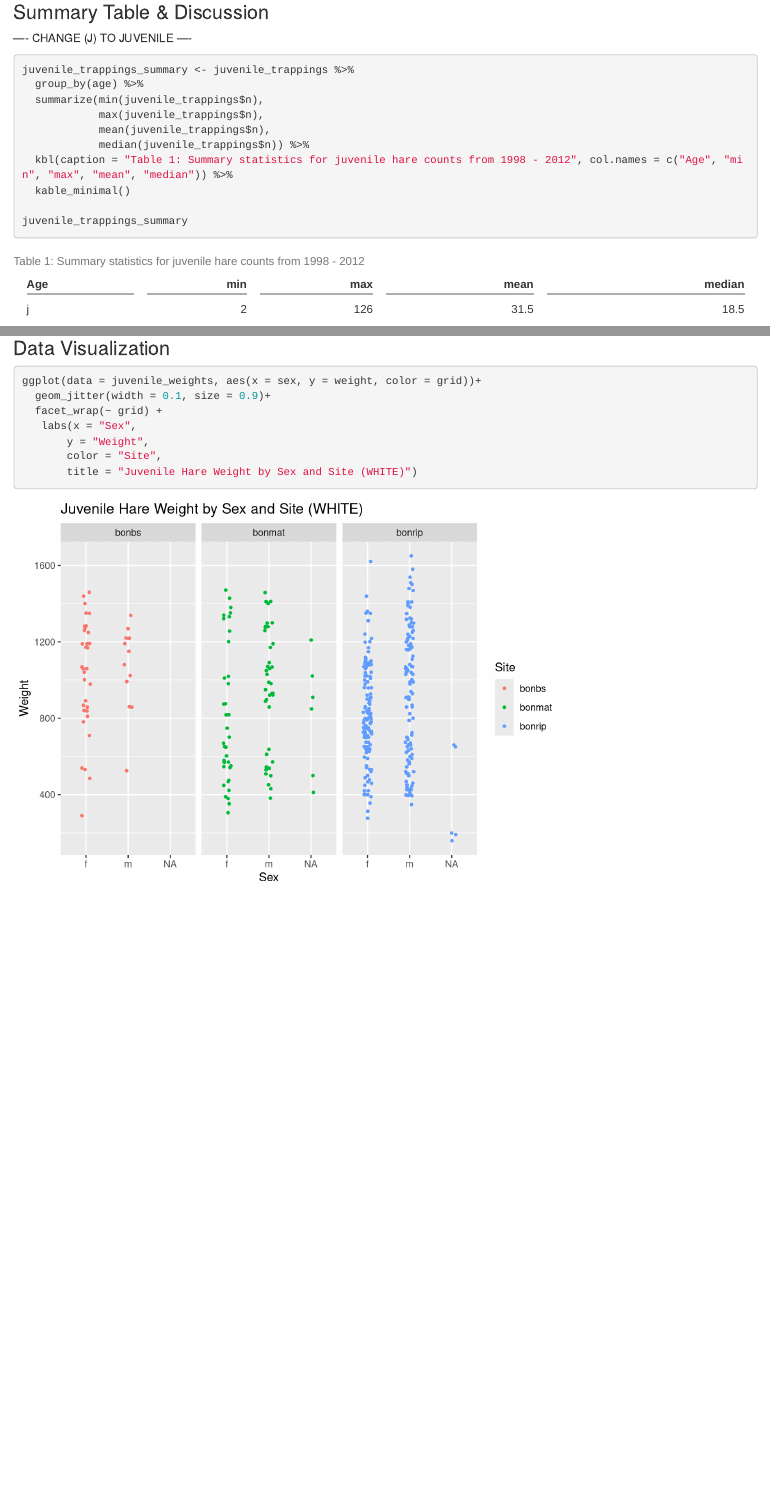
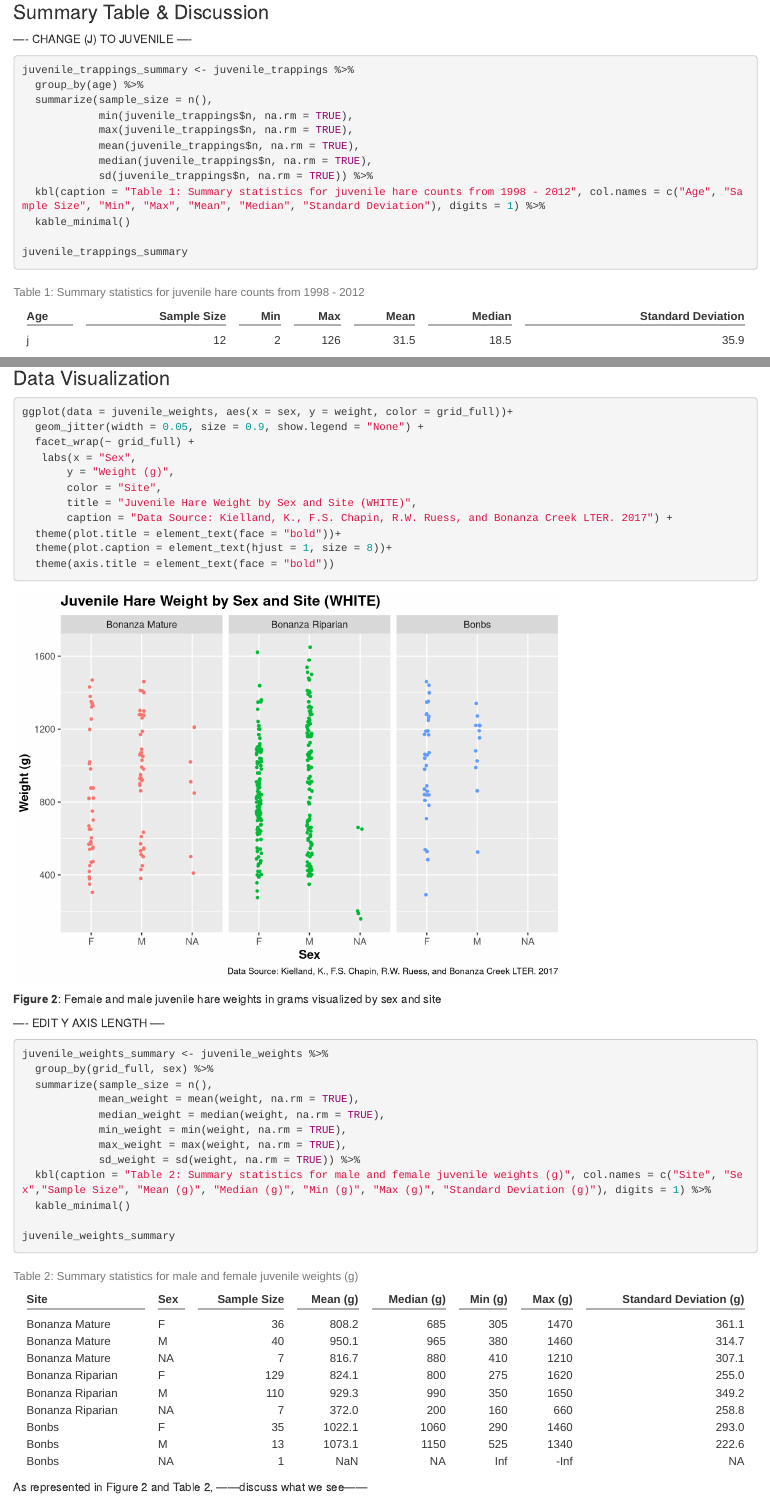
Before and after one commit to kirstenewhite/ESM206_Assignment4, an R Markdown document (kirsten_white_snowshoe_report.Rmd): the page in a window 1100 px wide, from 1840 px down before the commit and from 1890 px down after it, so that both start at the same text, and a second part further down, joined at a grey line. Rendered offline with R 4.5, knitr and Pandoc, with nearby package versions; code that draws random numbers runs with fixed seeds of ours.

Commit message:
weights by sex visualized and sum stats

````diff
--- a/kirsten_white_snowshoe_report.Rmd
+++ b/kirsten_white_snowshoe_report.Rmd
@@ -69,11 +72,13 @@ ggplot(data = juvenile_trappings, aes(x = year, y = n)) +
 ```{r}
 juvenile_trappings_summary <- juvenile_trappings %>%
   group_by(age) %>%
-  summarize(min(juvenile_trappings$n),
-            max(juvenile_trappings$n),
-            mean(juvenile_trappings$n),
-            median(juvenile_trappings$n)) %>%
-  kbl(caption = "Table 1: Summary statistics for juvenile hare counts from 1998 - 2012", col.names = c("Age", "min", "max", "mean", "median")) %>%
+  summarize(sample_size = n(),
+            min(juvenile_trappings$n, na.rm = TRUE),
+            max(juvenile_trappings$n, na.rm = TRUE),
+            mean(juvenile_trappings$n, na.rm = TRUE),
+            median(juvenile_trappings$n, na.rm = TRUE),
+            sd(juvenile_trappings$n, na.rm = TRUE)) %>%
+  kbl(caption = "Table 1: Summary statistics for juvenile hare counts from 1998 - 2012", col.names = c("Age", "Sample Size", "Min", "Max", "Mean", "Median", "Standard Deviation"), digits = 1) %>%
   kable_minimal()
 
 juvenile_trappings_summary
@@ -93,11 +105,35 @@ juvenile_weights <- bonanza_hares %>%
 ### Data Visualization
 
 ```{r}
-ggplot(data = juvenile_weights, aes(x = sex, y = weight, color = grid))+
-  geom_jitter(width = 0.1, size = 0.9)+
-  facet_wrap(~ grid) +
+ggplot(data = juvenile_weights, aes(x = sex, y = weight, color = grid_full))+
+  geom_jitter(width = 0.05, size = 0.9, show.legend = "None") +
+  facet_wrap(~ grid_full) +
    labs(x = "Sex",
-       y = "Weight",
+       y = "Weight (g)",
        color = "Site",
-       title = "Juvenile Hare Weight by Sex and Site (WHITE)")
+       title = "Juvenile Hare Weight by Sex and Site (WHITE)",
+       caption = "Data Source: Kielland, K., F.S. Chapin, R.W. Ruess, and Bonanza Creek LTER. 2017") +
+  theme(plot.title = element_text(face = "bold"))+
+  theme(plot.caption = element_text(hjust = 1, size = 8))+
+  theme(axis.title = element_text(face = "bold"))
 ```
+**Figure 2**: Female and male juvenile hare weights in grams visualized by sex and site
+
+---- EDIT Y AXIS LENGTH ----
+
+```{r}
+juvenile_weights_summary <- juvenile_weights %>%
+  group_by(grid_full, sex) %>%
+  summarize(sample_size = n(),
+            mean_weight = mean(weight, na.rm = TRUE),
+            median_weight = median(weight, na.rm = TRUE),
+            min_weight = min(weight, na.rm = TRUE),
+            max_weight = max(weight, na.rm = TRUE),
+            sd_weight = sd(weight, na.rm = TRUE)) %>%
+  kbl(caption = "Table 2: Summary statistics for male and female juvenile weights (g)", col.names = c("Site", "Sex","Sample Size", "Mean (g)", "Median (g)", "Min (g)", "Max (g)", "Standard Deviation (g)"), digits = 1) %>%
+  kable_minimal()
+
+juvenile_weights_summary
+```
+
+As represented in Figure 2 and Table 2, ------discuss what we see------
````
Also changed, not shown: kirsten_white_snowshoe_report.Rmd (16 more changed lines).
